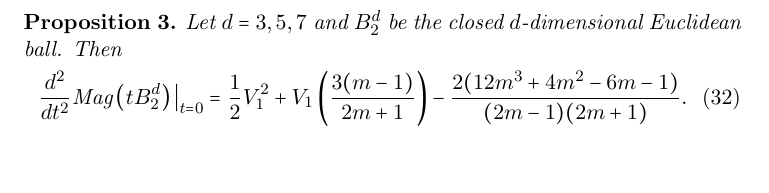
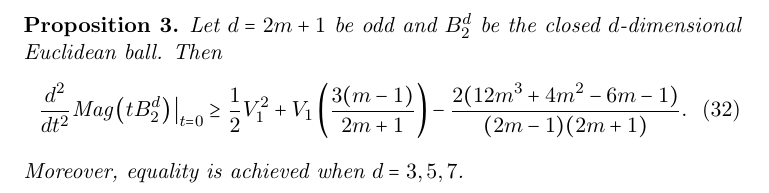
Before and after one commit to steuyve/post-thesis, a LaTeX document (post.tex): part of page 12 of 13 before the commit and part of page 13 of 14 after it, cut so that both start at the same text. Compiled offline with pdfLaTeX.

Commit message:
Clarify that it is an upper bound.

```diff
--- a/post.tex
+++ b/post.tex
@@ -375,8 +377,9 @@ Combining (\ref{eqn:firstsimp2}), (\ref{eqn:secondsimp}), (\ref{eqn:thirdsimp})
 \begin{prop}\label{prop:res}
-Let $d = 3,5,7$ and $B_2^d$ be the closed $d$-dimensional Euclidean ball. Then
+Let $d = 2m+1$ be odd and $B_2^d$ be the closed $d$-dimensional Euclidean ball. Then
 \begin{equation}
-\frac{d^2}{dt^2}\text{Mag}\left(tB_2^d\right)\big\vert_{t=0} = \frac{1}{2}V_1^2+V_1\left(\frac{3(m-1)}{2m+1}\right)-\frac{2(12m^3+4m^2-6m-1)}{(2m-1)(2m+1)}.
+\frac{d^2}{dt^2}\text{Mag}\left(tB_2^d\right)\big\vert_{t=0} \geq \frac{1}{2}V_1^2+V_1\left(\frac{3(m-1)}{2m+1}\right)-\frac{2(12m^3+4m^2-6m-1)}{(2m-1)(2m+1)}.
 \end{equation}
+Moreover, equality is achieved when $d=3,5,7$.
 \end{prop}
 
 \pagebreak
```
Also changed, not shown: post.tex (2 more changed lines).
